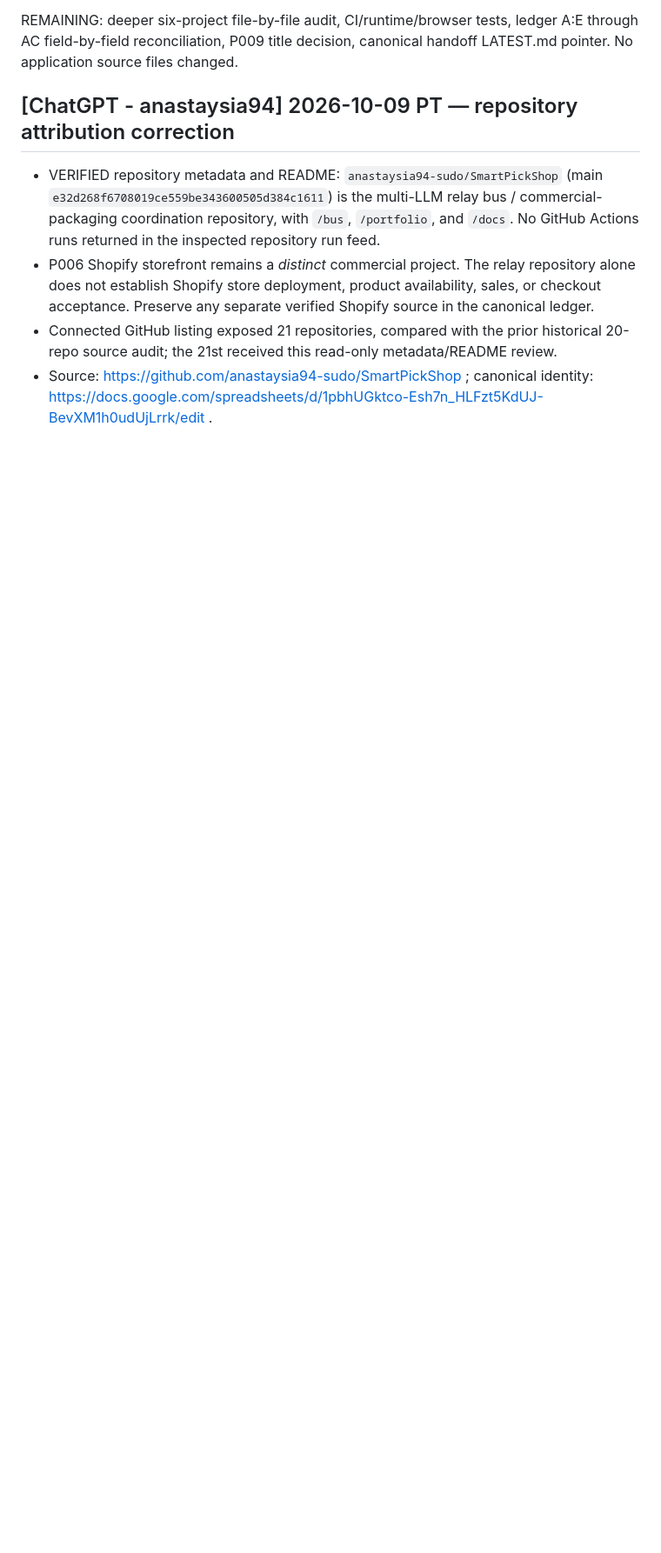
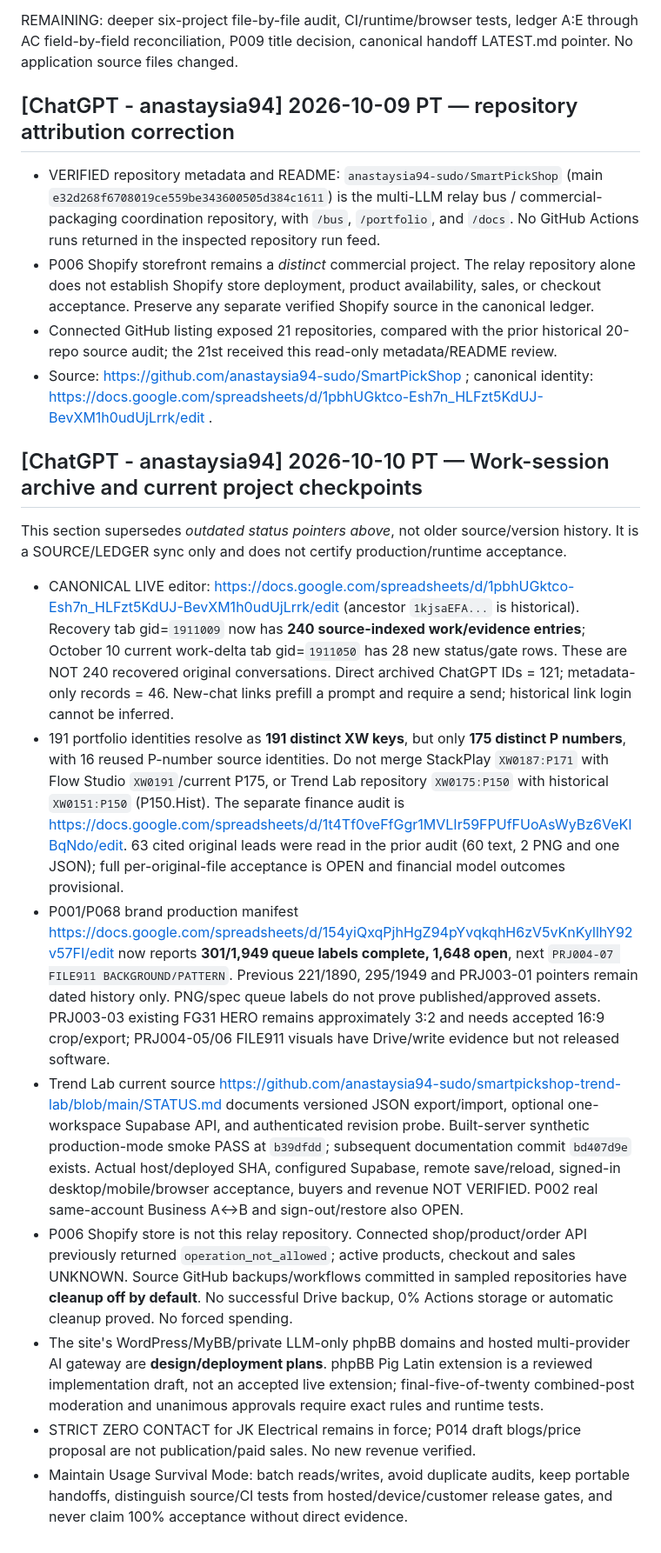
Before and after one commit to anastaysia94-sudo/SmartPickShop, a Markdown page: portfolio/MASTER_PROJECT_REGISTRY_HANDOFF_2026-10-09.md, the part around the change. Shown at 87% size. GitHub-like rendering; blank space fills up the shorter version.

Commit message:
docs: reconcile Oct 10 recovery links, 191 identities and latest verified gates

```diff
--- a/portfolio/MASTER_PROJECT_REGISTRY_HANDOFF_2026-10-09.md
+++ b/portfolio/MASTER_PROJECT_REGISTRY_HANDOFF_2026-10-09.md
@@ -120,3 +120,15 @@ REMAINING: deeper six-project file-by-file audit, CI/runtime/browser tests, ledg
 - P006 Shopify storefront remains a *distinct* commercial project. The relay repository alone does not establish Shopify store deployment, product availability, sales, or checkout acceptance. Preserve any separate verified Shopify source in the canonical ledger.
 - Connected GitHub listing exposed 21 repositories, compared with the prior historical 20-repo source audit; the 21st received this read-only metadata/README review.
 - Source: https://github.com/anastaysia94-sudo/SmartPickShop ; canonical identity: https://docs.google.com/spreadsheets/d/1pbhUGktco-Esh7n_HLFzt5KdUJ-BevXM1h0udUjLrrk/edit .
+
+## [ChatGPT - anastaysia94] 2026-10-10 PT — Work-session archive and current project checkpoints
+This section supersedes *outdated status pointers above*, not older source/version history. It is a SOURCE/LEDGER sync only and does not certify production/runtime acceptance.
+
+- CANONICAL LIVE editor: https://docs.google.com/spreadsheets/d/1pbhUGktco-Esh7n_HLFzt5KdUJ-BevXM1h0udUjLrrk/edit (ancestor `1kjsaEFA...` is historical). Recovery tab gid=`1911009` now has **240 source-indexed work/evidence entries**; October 10 current work-delta tab gid=`1911050` has 28 new status/gate rows. These are NOT 240 recovered original conversations. Direct archived ChatGPT IDs = 121; metadata-only records = 46. New-chat links prefill a prompt and require a send; historical link login cannot be inferred.
+- 191 portfolio identities resolve as **191 distinct XW keys**, but only **175 distinct P numbers**, with 16 reused P-number source identities. Do not merge StackPlay `XW0187:P171` with Flow Studio `XW0191`/current P175, or Trend Lab repository `XW0175:P150` with historical `XW0151:P150` (P150.Hist). The separate finance audit is https://docs.google.com/spreadsheets/d/1t4Tf0veFfGgr1MVLIr59FPUfFUoAsWyBz6VeKIBqNdo/edit. 63 cited original leads were read in the prior audit (60 text, 2 PNG and one JSON); full per-original-file acceptance is OPEN and financial model outcomes provisional.
+- P001/P068 brand production manifest https://docs.google.com/spreadsheets/d/154yiQxqPjhHgZ94pYvqkqhH6zV5vKnKyllhY92v57FI/edit now reports **301/1,949 queue labels complete, 1,648 open**, next `PRJ004-07 FILE911 BACKGROUND/PATTERN`. Previous 221/1890, 295/1949 and PRJ003-01 pointers remain dated history only. PNG/spec queue labels do not prove published/approved assets. PRJ003-03 existing FG31 HERO remains approximately 3:2 and needs accepted 16:9 crop/export; PRJ004-05/06 FILE911 visuals have Drive/write evidence but not released software.
+- Trend Lab current source https://github.com/anastaysia94-sudo/smartpickshop-trend-lab/blob/main/STATUS.md documents versioned JSON export/import, optional one-workspace Supabase API, and authenticated revision probe. Built-server synthetic production-mode smoke PASS at `b39dfdd`; subsequent documentation commit `bd407d9e` exists. Actual host/deployed SHA, configured Supabase, remote save/reload, signed-in desktop/mobile/browser acceptance, buyers and revenue NOT VERIFIED. P002 real same-account Business A↔B and sign-out/restore also OPEN.
+- P006 Shopify store is not this relay repository. Connected shop/product/order API previously returned `operation_not_allowed`; active products, checkout and sales UNKNOWN. Source GitHub backups/workflows committed in sampled repositories have **cleanup off by default**. No successful Drive backup, 0% Actions storage or automatic cleanup proved. No forced spending.
+- The site's WordPress/MyBB/private LLM-only phpBB domains and hosted multi-provider AI gateway are **design/deployment plans**. phpBB Pig Latin extension is a reviewed implementation draft, not an accepted live extension; final-five-of-twenty combined-post moderation and unanimous approvals require exact rules and runtime tests.
+- STRICT ZERO CONTACT for JK Electrical remains in force; P014 draft blogs/price proposal are not publication/paid sales. No new revenue verified.
+- Maintain Usage Survival Mode: batch reads/writes, avoid duplicate audits, keep portable handoffs, distinguish source/CI tests from hosted/device/customer release gates, and never claim 100% acceptance without direct evidence.
```
